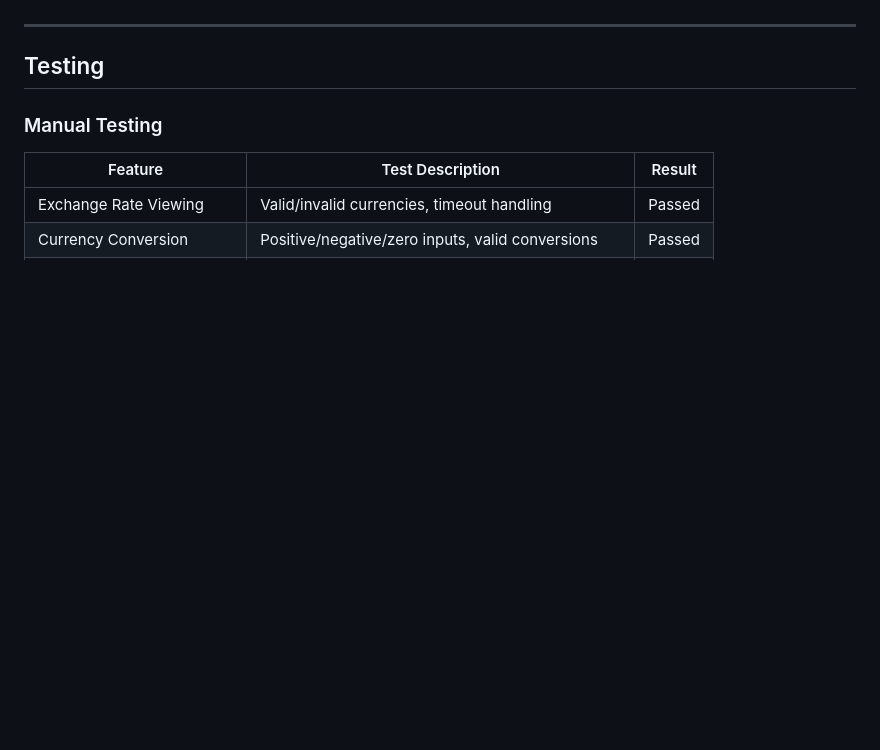
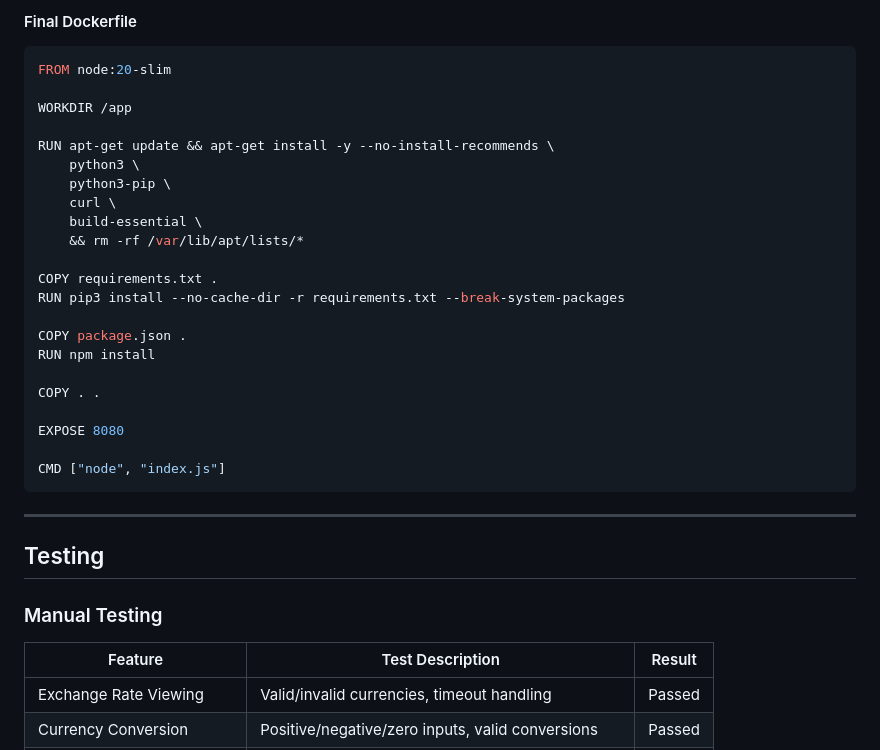
Before and after one commit to BlvckKryptonite/currency_converter_cli, a Markdown page: README.md, the part around one of its changes. Drawn GitHub-style; blank space fills up the shorter version.

````diff
--- a/README.md
+++ b/README.md
@@ -158,3 +217,29 @@ The application is hosted using **Heroku** and is deployed via Code Institute's
+#### Final Dockerfile
+
+```dockerfile
+FROM node:20-slim
+
+WORKDIR /app
+
+RUN apt-get update && apt-get install -y --no-install-recommends \
+    python3 \
+    python3-pip \
+    curl \
+    build-essential \
+    && rm -rf /var/lib/apt/lists/*
+
+COPY requirements.txt .
+RUN pip3 install --no-cache-dir -r requirements.txt --break-system-packages
+
+COPY package.json .
+RUN npm install
+
+COPY . .
+
+EXPOSE 8080
+
+CMD ["node", "index.js"]
+```
 
 ---
 
````
Also changed, not shown: other parts of README.md (+64 -5 lines).
